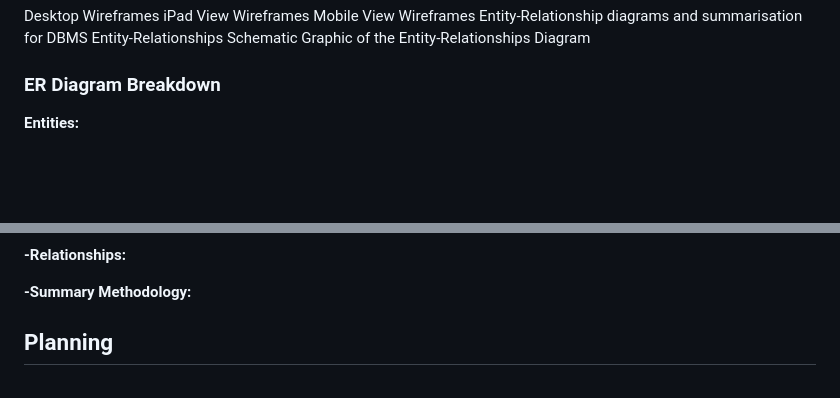
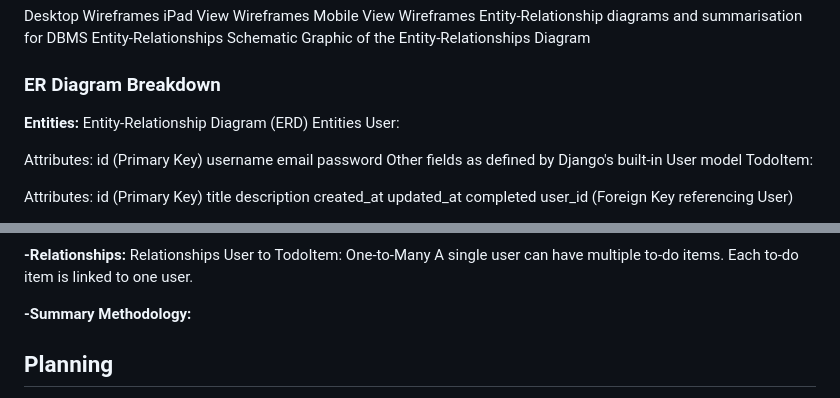
Before and after one commit to TerenceTamuka/to-do_application-hackathon, a Markdown page: README.md, 2 parts joined by grey strips. Rendered like a GitHub page; blank space fills up the shorter version.

Commit message:
Update  ERD README.md

```diff
--- a/README.md
+++ b/README.md
@@ -172,3 +172,24 @@ Entity-Relationships Schematic Graphic of the Entity-Relationships Diagram
 ### ER Diagram Breakdown
 
 __Entities:__
+Entity-Relationship Diagram (ERD)
+Entities
+User:
+
+Attributes:
+id (Primary Key)
+username
+email
+password
+Other fields as defined by Django's built-in User model
+TodoItem:
+
+Attributes:
+id (Primary Key)
+title
+description
+created_at
+updated_at
+completed
+user_id (Foreign Key referencing User)
+
@@ -175,8 +197,10 @@ __Entities:__
 
 
 __-Relationships:__
-
-
+Relationships
+User to TodoItem: One-to-Many
+A single user can have multiple to-do items.
+Each to-do item is linked to one user.
 
 __-Summary Methodology:__
 
```
Also changed, not shown: other parts of README.md (+1 -0 lines).
